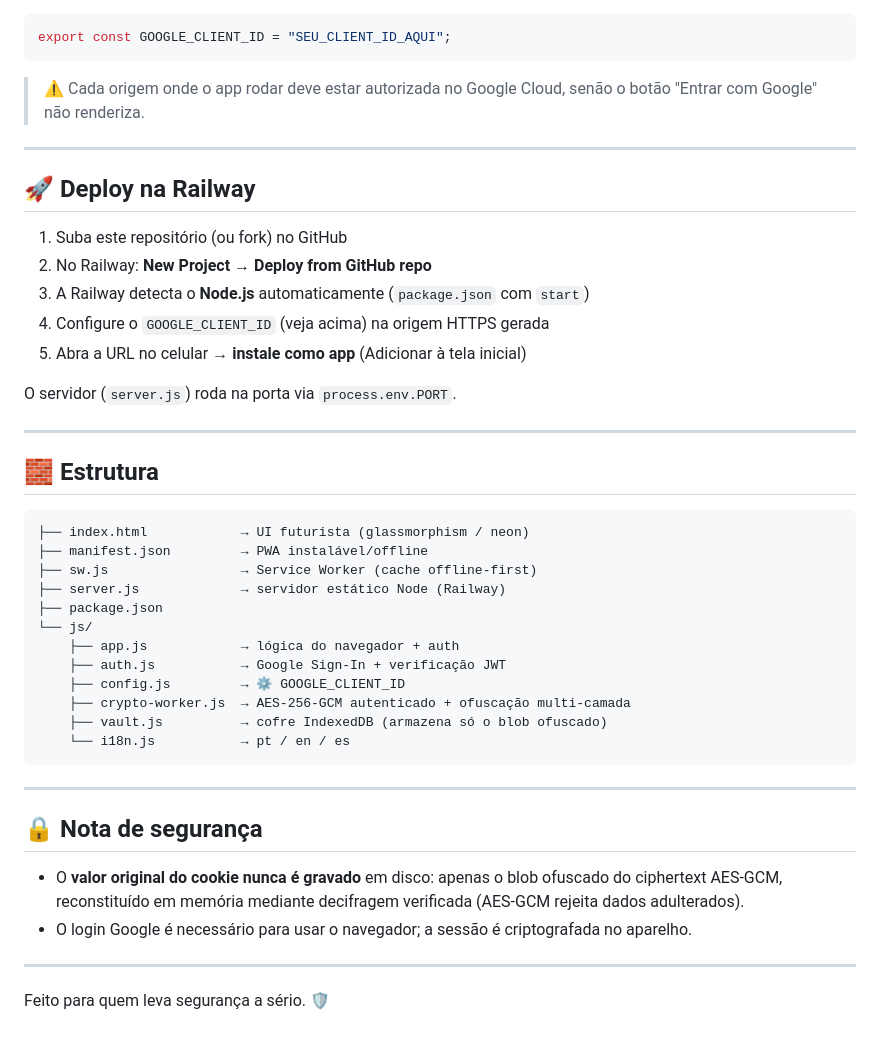
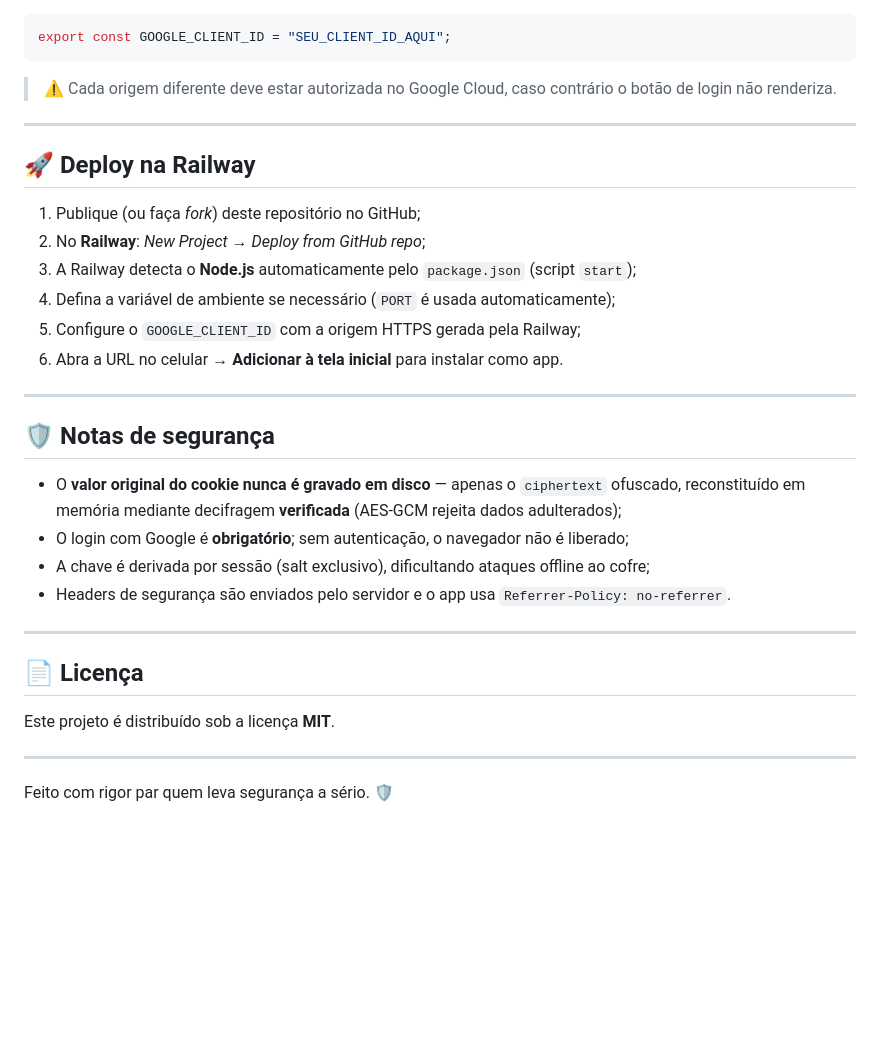
Before and after one commit to LordV22/NETZACH-Navega-Navegador, a Markdown page: README.md, the part around one of its changes. Drawn GitHub-style; blank space fills up the shorter version.

````diff
--- a/README.md
+++ b/README.md
@@ -40,46 +72,34 @@ Para o login com Gmail funcionar, você precisa de um **Client ID OAuth** do Goo
 export const GOOGLE_CLIENT_ID = "SEU_CLIENT_ID_AQUI";
 ```
 
-> ⚠️ Cada origem onde o app rodar deve estar autorizada no Google Cloud, senão o botão "Entrar com Google" não renderiza.
+> ⚠️ Cada origem diferente deve estar autorizada no Google Cloud, caso contrário o botão de login não renderiza.
 
 ---
 
 ## 🚀 Deploy na Railway
 
-1. Suba este repositório (ou fork) no GitHub
-2. No Railway: **New Project → Deploy from GitHub repo**
-3. A Railway detecta o **Node.js** automaticamente (`package.json` com `start`)
-4. Configure o `GOOGLE_CLIENT_ID` (veja acima) na origem HTTPS gerada
-5. Abra a URL no celular → **instale como app** (Adicionar à tela inicial)
-
-O servidor (`server.js`) roda na porta via `process.env.PORT`.
+1. Publique (ou faça *fork*) deste repositório no GitHub;
+2. No **Railway**: *New Project → Deploy from GitHub repo*;
+3. A Railway detecta o **Node.js** automaticamente pelo `package.json` (script `start`);
+4. Defina a variável de ambiente se necessário (`PORT` é usada automaticamente);
+5. Configure o `GOOGLE_CLIENT_ID` com a origem HTTPS gerada pela Railway;
+6. Abra a URL no celular → **Adicionar à tela inicial** para instalar como app.
 
 ---
 
-## 🧱 Estrutura
+## 🛡️ Notas de segurança
 
-```
-├── index.html            → UI futurista (glassmorphism / neon)
-├── manifest.json         → PWA instalável/offline
-├── sw.js                 → Service Worker (cache offline-first)
-├── server.js             → servidor estático Node (Railway)
-├── package.json
-└── js/
-    ├── app.js            → lógica do navegador + auth
-    ├── auth.js           → Google Sign-In + verificação JWT
-    ├── config.js         → ⚙️ GOOGLE_CLIENT_ID
-    ├── crypto-worker.js  → AES-256-GCM autenticado + ofuscação multi-camada
-    ├── vault.js          → cofre IndexedDB (armazena só o blob ofuscado)
-    └── i18n.js           → pt / en / es
-```
+- O **valor original do cookie nunca é gravado em disco** — apenas o `ciphertext` ofuscado, reconstituído em memória mediante decifragem **verificada** (AES-GCM rejeita dados adulterados);
+- O login com Google é **obrigatório**; sem autenticação, o navegador não é liberado;
+- A chave é derivada por sessão (salt exclusivo), dificultando ataques offline ao cofre;
+- Headers de segurança são enviados pelo servidor e o app usa `Referrer-Policy: no-referrer`.
 
 ---
 
-## 🔒 Nota de segurança
+## 📄 Licença
 
-- O **valor original do cookie nunca é gravado** em disco: apenas o blob ofuscado do ciphertext AES-GCM, reconstituído em memória mediante decifragem verificada (AES-GCM rejeita dados adulterados).
-- O login Google é necessário para usar o navegador; a sessão é criptografada no aparelho.
+Este projeto é distribuído sob a licença **MIT**.
 
 ---
 
-Feito para quem leva segurança a sério. 🛡️
+Feito com rigor par quem leva segurança a sério. 🛡️
````
Also changed, not shown: other parts of README.md (+55 -23 lines).
